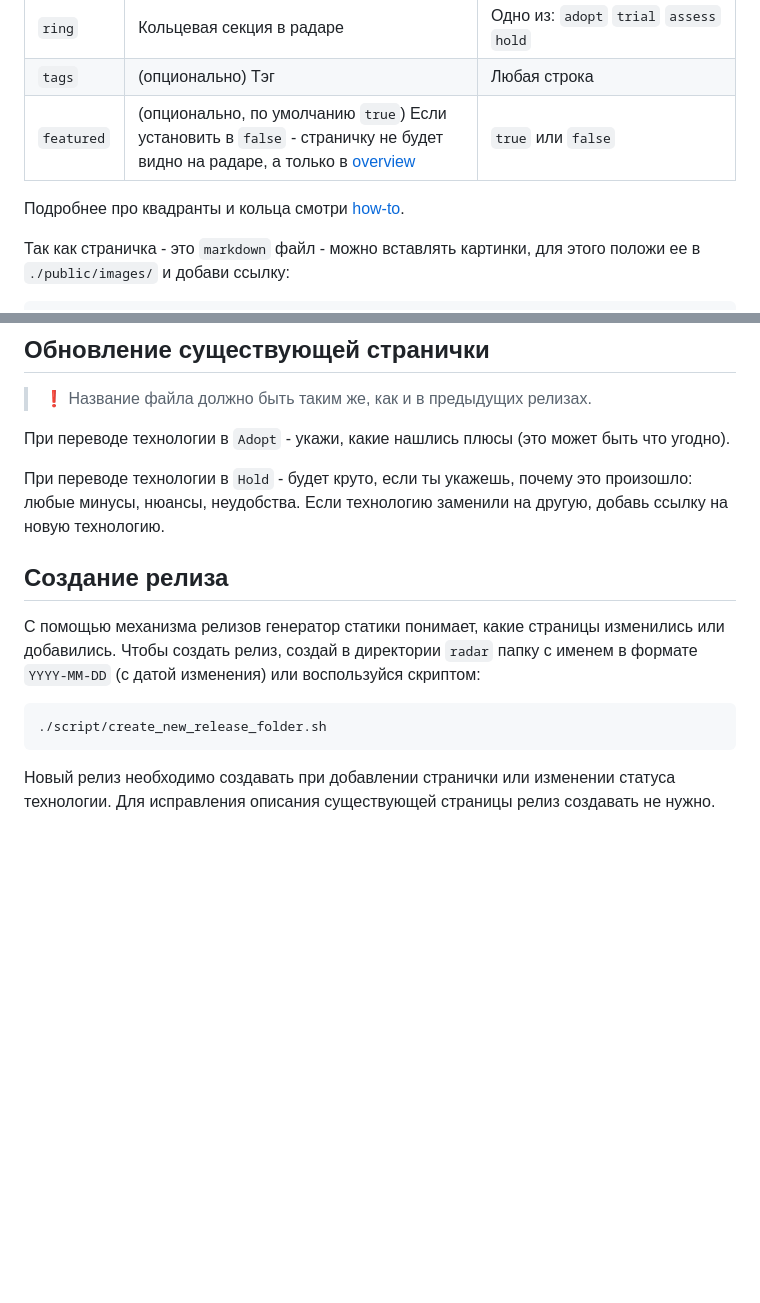
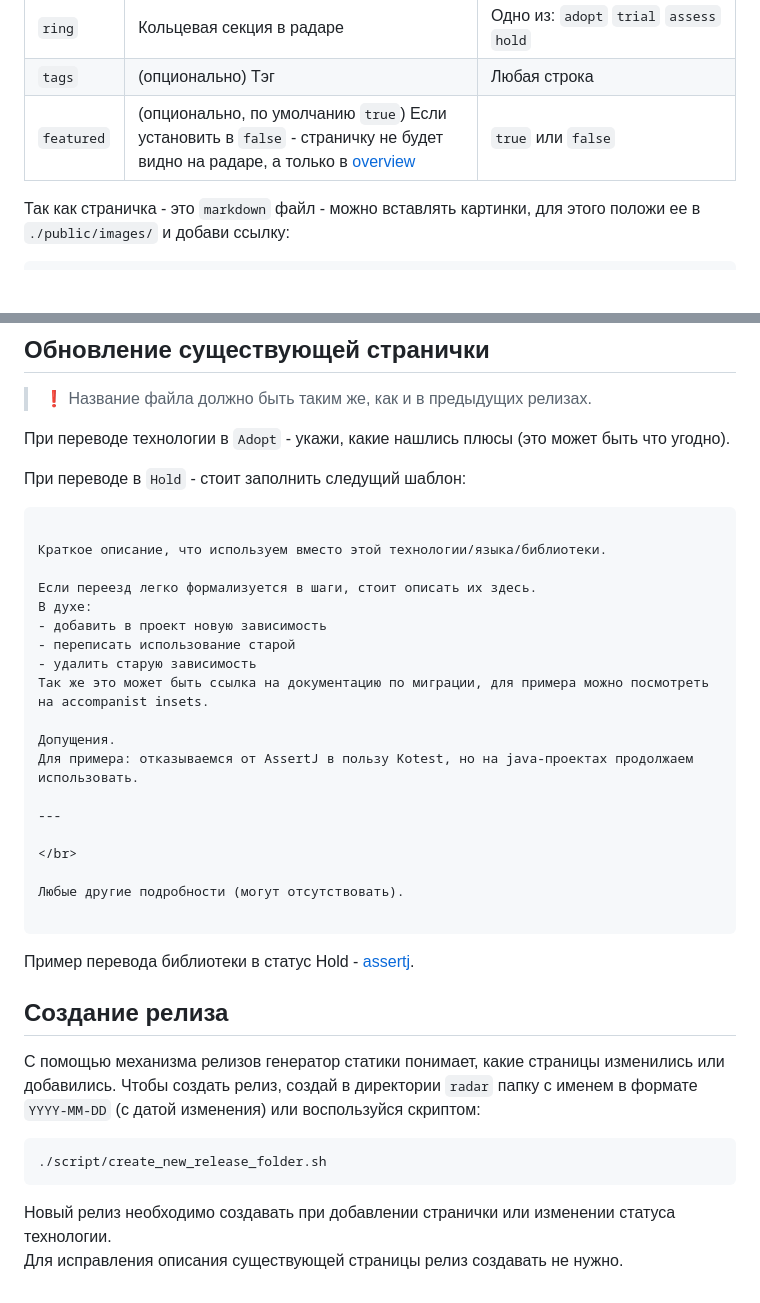
Before and after one commit to RedMadRobot/techradar-android, a Markdown page: CONTRIBUTING.md, 2 parts joined by grey strips. GitHub-like rendering; blank space fills up the shorter version.

Commit message:
update Contributing guide: added template for moving technology on hold

````diff
--- a/CONTRIBUTING.md
+++ b/CONTRIBUTING.md
@@ -42,8 +42,6 @@ tags:
 | `tags`       | (опционально) Тэг                                                                                                        | Любая строка                                                                       |
 | `featured`   | (опционально, по умолчанию `true`) Если установить в `false` - страничку не будет видно на радаре, а только в [overview] | `true` или `false`                                                                 |
 
-Подробнее про квадранты и кольца смотри [how-to].
-
 Так как страничка - это `markdown` файл - можно вставлять картинки, для этого положи ее в `./public/images/` и добави ссылку:
 
 ```markdown
@@ -79,8 +77,31 @@ tags:
 
 При переводе технологии в `Adopt` - укажи, какие нашлись плюсы (это может быть что угодно).
 
-При переводе технологии в `Hold` - будет круто, если ты укажешь, почему это произошло: любые минусы, нюансы, неудобства.
-Если технологию заменили на другую, добавь ссылку на новую технологию.
+При переводе в `Hold` - стоит заполнить следущий шаблон:
+
+```markdown
+
+Краткое описание, что используем вместо этой технологии/языка/библиотеки.
+
+Если переезд легко формализуется в шаги, стоит описать их здесь.
+В духе:
+- добавить в проект новую зависимость
+- переписать использование старой
+- удалить старую зависимость
+Так же это может быть ссылка на документацию по миграции, для примера можно посмотреть на accompanist insets.
+
+Допущения.
+Для примера: отказываемся от AssertJ в пользу Kotest, но на java-проектах продолжаем использовать.
+
+---
+
+</br>
+
+Любые другие подробности (могут отсутствовать).
+
+```
+
+Пример перевода библиотеки в статус Hold - [assertj].
 
 ## Создание релиза
 
````
Also changed, not shown: other parts of CONTRIBUTING.md (+3 -3 lines).
